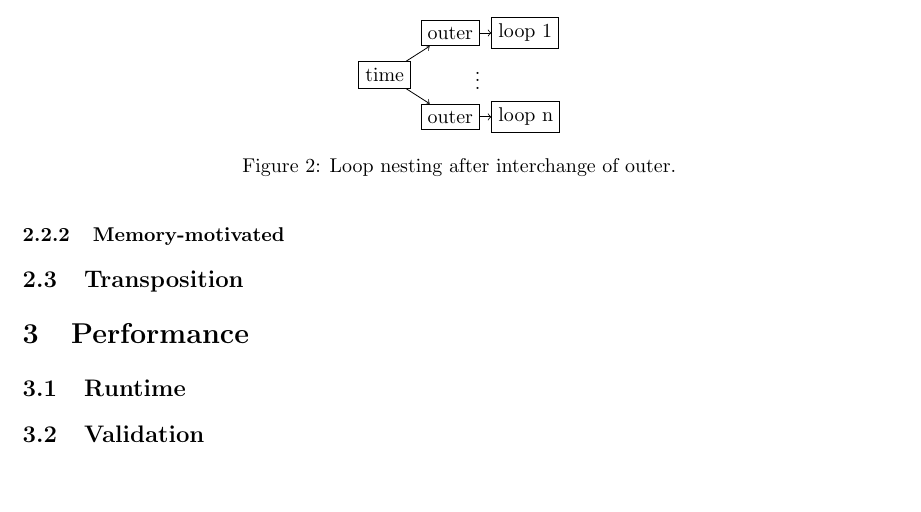
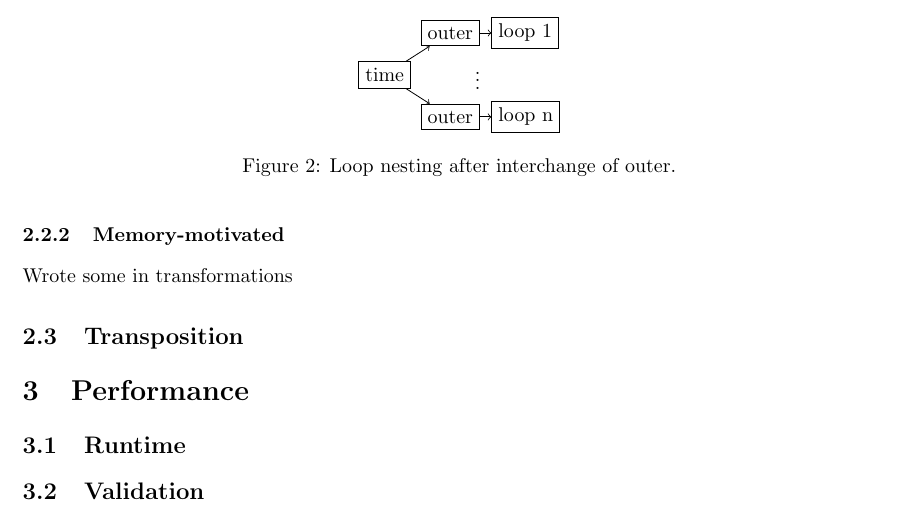
Before and after one commit to smaibom/pmphproject, a LaTeX document (report/main.tex, which reads report/transformations.tex): part of page 7 of 7, cut so that both start at the same text, the shorter picture padded with empty space. Compiled offline with pdfLaTeX.

Commit message:
Wrote some in transformations

```diff
--- a/report/transformations.tex
+++ b/report/transformations.tex
@@ -60,6 +60,7 @@ $$\mathrm{sequential} \to \mathrm{parallel} \to \mathrm{parallel} \to \mathrm{pa
 
 
 \subsubsection{Memory-motivated}
+ Wrote some in transformations
 
 
 \subsection{Transposition}
```
